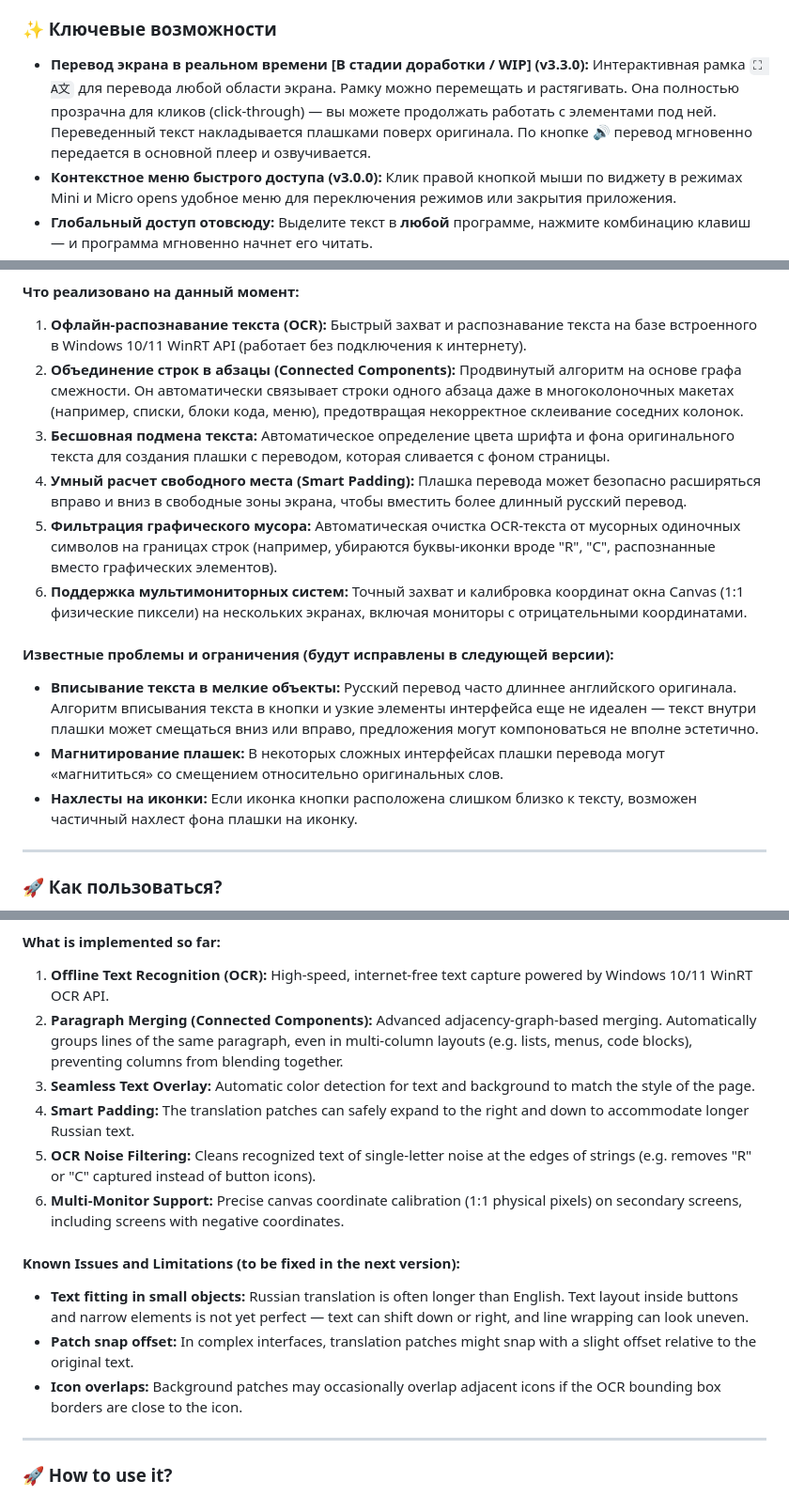
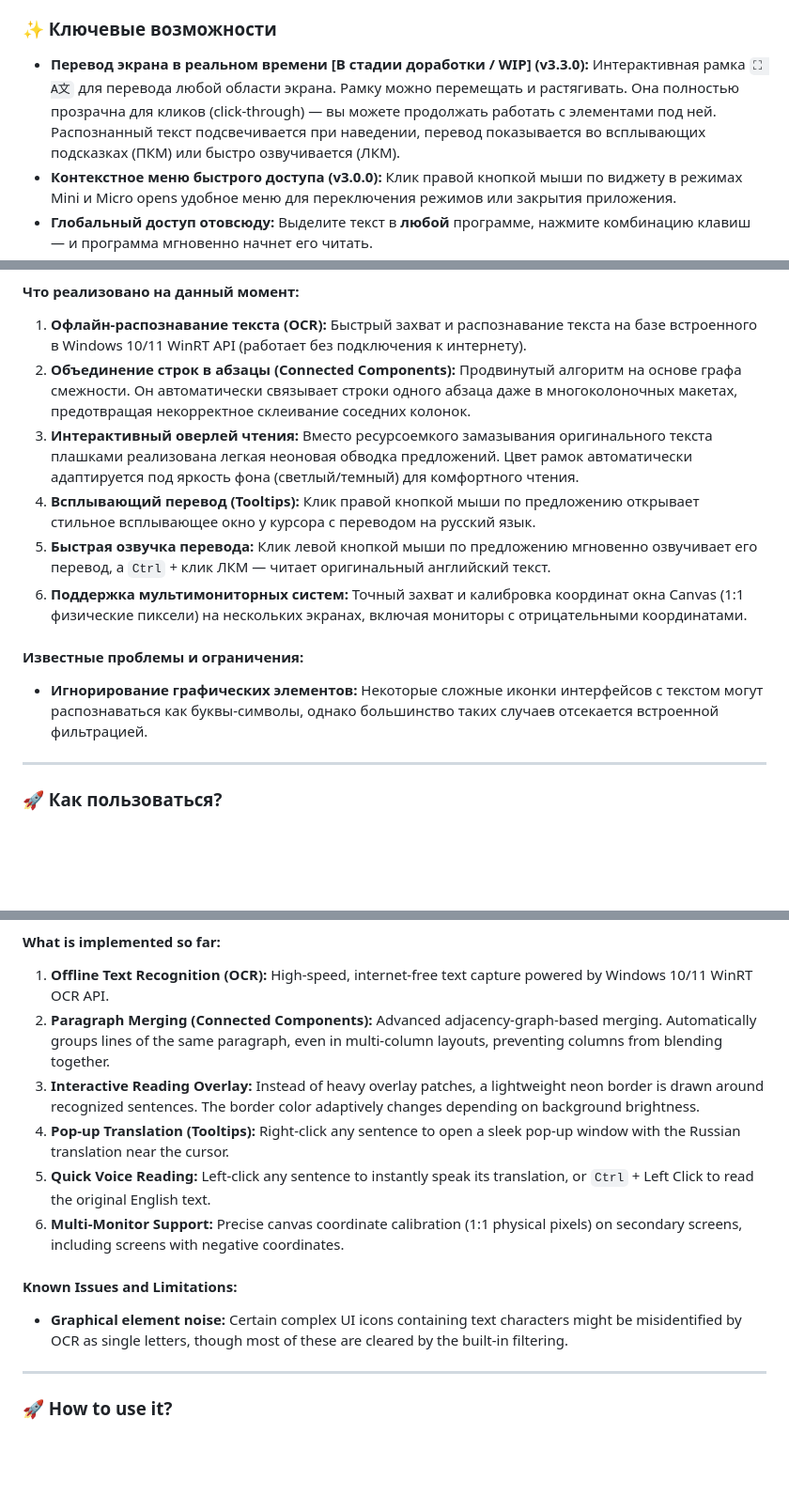
Before and after one commit to WiseYaroslav28/sinc-pro-voice-widget, a Markdown page: README.md, 3 parts joined by grey strips. Shown at 94% size. Rendered like a GitHub page; blank space fills up the shorter version.

Commit message:
docs: actualize Screen Translator features in README.md

```diff
--- a/README.md
+++ b/README.md
@@ -11,7 +11,7 @@
 
 ### ✨ Ключевые возможности
 
-*   **Перевод экрана в реальном времени [В стадии доработки / WIP] (v3.3.0):** Интерактивная рамка `⛶ A文` для перевода любой области экрана. Рамку можно перемещать и растягивать. Она полностью прозрачна для кликов (click-through) — вы можете продолжать работать с элементами под ней. Переведенный текст накладывается плашками поверх оригинала. По кнопке 🔊 перевод мгновенно передается в основной плеер и озвучивается.
+*   **Перевод экрана в реальном времени [В стадии доработки / WIP] (v3.3.0):** Интерактивная рамка `⛶ A文` для перевода любой области экрана. Рамку можно перемещать и растягивать. Она полностью прозрачна для кликов (click-through) — вы можете продолжать работать с элементами под ней. Распознанный текст подсвечивается при наведении, перевод показывается во всплывающих подсказках (ПКМ) или быстро озвучивается (ЛКМ).
 *   **Контекстное меню быстрого доступа (v3.0.0):** Клик правой кнопкой мыши по виджету в режимах Mini и Micro opens удобное меню для переключения режимов или закрытия приложения.
 *   **Глобальный доступ отовсюду:** Выделите текст в **любой** программе, нажмите комбинацию клавиш — и программа мгновенно начнет его читать.
 *   **Нейросетевые голоса:** Использование Microsoft Edge TTS обеспечивает премиальное естественное звучание. Поддерживаются русский, английский, немецкий, французский, испанский, китайский и другие языки. Вы можете легко добавлять новые языки и голоса в словари программы.
@@ -31,16 +31,14 @@
 
 #### Что реализовано на данный момент:
 1.  **Офлайн-распознавание текста (OCR):** Быстрый захват и распознавание текста на базе встроенного в Windows 10/11 WinRT API (работает без подключения к интернету).
-2.  **Объединение строк в абзацы (Connected Components):** Продвинутый алгоритм на основе графа смежности. Он автоматически связывает строки одного абзаца даже в многоколоночных макетах (например, списки, блоки кода, меню), предотвращая некорректное склеивание соседних колонок.
-3.  **Бесшовная подмена текста:** Автоматическое определение цвета шрифта и фона оригинального текста для создания плашки с переводом, которая сливается с фоном страницы.
-4.  **Умный расчет свободного места (Smart Padding):** Плашка перевода может безопасно расширяться вправо и вниз в свободные зоны экрана, чтобы вместить более длинный русский перевод.
-5.  **Фильтрация графического мусора:** Автоматическая очистка OCR-текста от мусорных одиночных символов на границах строк (например, убираются буквы-иконки вроде "R", "C", распознанные вместо графических элементов).
+2.  **Объединение строк в абзацы (Connected Components):** Продвинутый алгоритм на основе графа смежности. Он автоматически связывает строки одного абзаца даже в многоколоночных макетах, предотвращая некорректное склеивание соседних колонок.
+3.  **Интерактивный оверлей чтения:** Вместо ресурсоемкого замазывания оригинального текста плашками реализована легкая неоновая обводка предложений. Цвет рамок автоматически адаптируется под яркость фона (светлый/темный) для комфортного чтения.
+4.  **Всплывающий перевод (Tooltips):** Клик правой кнопкой мыши по предложению открывает стильное всплывающее окно у курсора с переводом на русский язык.
+5.  **Быстрая озвучка перевода:** Клик левой кнопкой мыши по предложению мгновенно озвучивает его перевод, а `Ctrl` + клик ЛКМ — читает оригинальный английский текст.
 6.  **Поддержка мультимониторных систем:** Точный захват и калибровка координат окна Canvas (1:1 физические пиксели) на нескольких экранах, включая мониторы с отрицательными координатами.
 
-#### Известные проблемы и ограничения (будут исправлены в следующей версии):
-*   **Вписывание текста в мелкие объекты:** Русский перевод часто длиннее английского оригинала. Алгоритм вписывания текста в кнопки и узкие элементы интерфейса еще не идеален — текст внутри плашки может смещаться вниз или вправо, предложения могут компоноваться не вполне эстетично.
-*   **Магнитирование плашек:** В некоторых сложных интерфейсах плашки перевода могут «магнититься» со смещением относительно оригинальных слов.
-*   **Нахлесты на иконки:** Если иконка кнопки расположена слишком близко к тексту, возможен частичный нахлест фона плашки на иконку.
+#### Известные проблемы и ограничения:
+*   **Игнорирование графических элементов:** Некоторые сложные иконки интерфейсов с текстом могут распознаваться как буквы-символы, однако большинство таких случаев отсекается встроенной фильтрацией.
 
 ---
 
@@ -86,16 +84,14 @@ The Screen Translator feature is currently in active development and refinement.
 
 #### What is implemented so far:
 1.  **Offline Text Recognition (OCR):** High-speed, internet-free text capture powered by Windows 10/11 WinRT OCR API.
-2.  **Paragraph Merging (Connected Components):** Advanced adjacency-graph-based merging. Automatically groups lines of the same paragraph, even in multi-column layouts (e.g. lists, menus, code blocks), preventing columns from blending together.
-3.  **Seamless Text Overlay:** Automatic color detection for text and background to match the style of the page.
-4.  **Smart Padding:** The translation patches can safely expand to the right and down to accommodate longer Russian text.
-5.  **OCR Noise Filtering:** Cleans recognized text of single-letter noise at the edges of strings (e.g. removes "R" or "C" captured instead of button icons).
+2.  **Paragraph Merging (Connected Components):** Advanced adjacency-graph-based merging. Automatically groups lines of the same paragraph, even in multi-column layouts, preventing columns from blending together.
+3.  **Interactive Reading Overlay:** Instead of heavy overlay patches, a lightweight neon border is drawn around recognized sentences. The border color adaptively changes depending on background brightness.
+4.  **Pop-up Translation (Tooltips):** Right-click any sentence to open a sleek pop-up window with the Russian translation near the cursor.
+5.  **Quick Voice Reading:** Left-click any sentence to instantly speak its translation, or `Ctrl` + Left Click to read the original English text.
 6.  **Multi-Monitor Support:** Precise canvas coordinate calibration (1:1 physical pixels) on secondary screens, including screens with negative coordinates.
 
-#### Known Issues and Limitations (to be fixed in the next version):
-*   **Text fitting in small objects:** Russian translation is often longer than English. Text layout inside buttons and narrow elements is not yet perfect — text can shift down or right, and line wrapping can look uneven.
-*   **Patch snap offset:** In complex interfaces, translation patches might snap with a slight offset relative to the original text.
-*   **Icon overlaps:** Background patches may occasionally overlap adjacent icons if the OCR bounding box borders are close to the icon.
+#### Known Issues and Limitations:
+*   **Graphical element noise:** Certain complex UI icons containing text characters might be misidentified by OCR as single letters, though most of these are cleared by the built-in filtering.
 
 ---
 
```
Also changed, not shown: other parts of README.md (+1 -1 lines).
